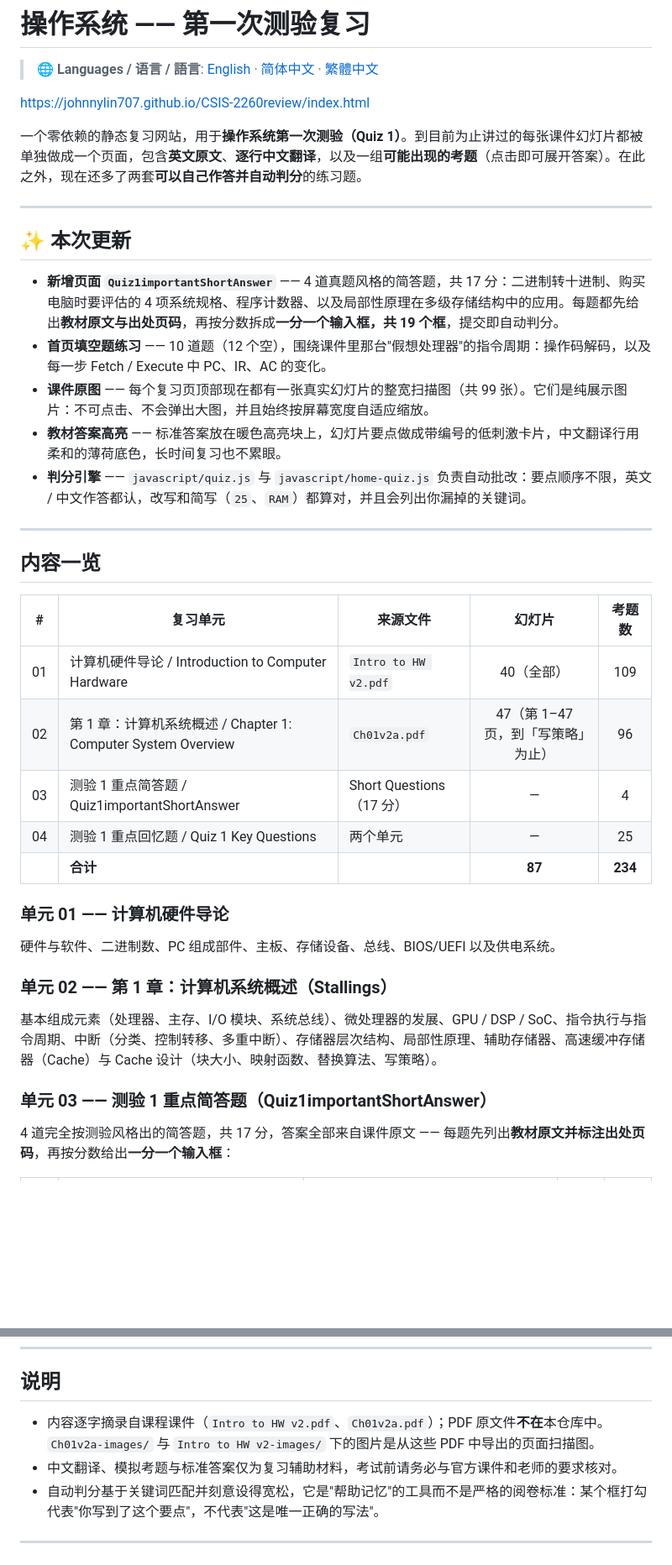
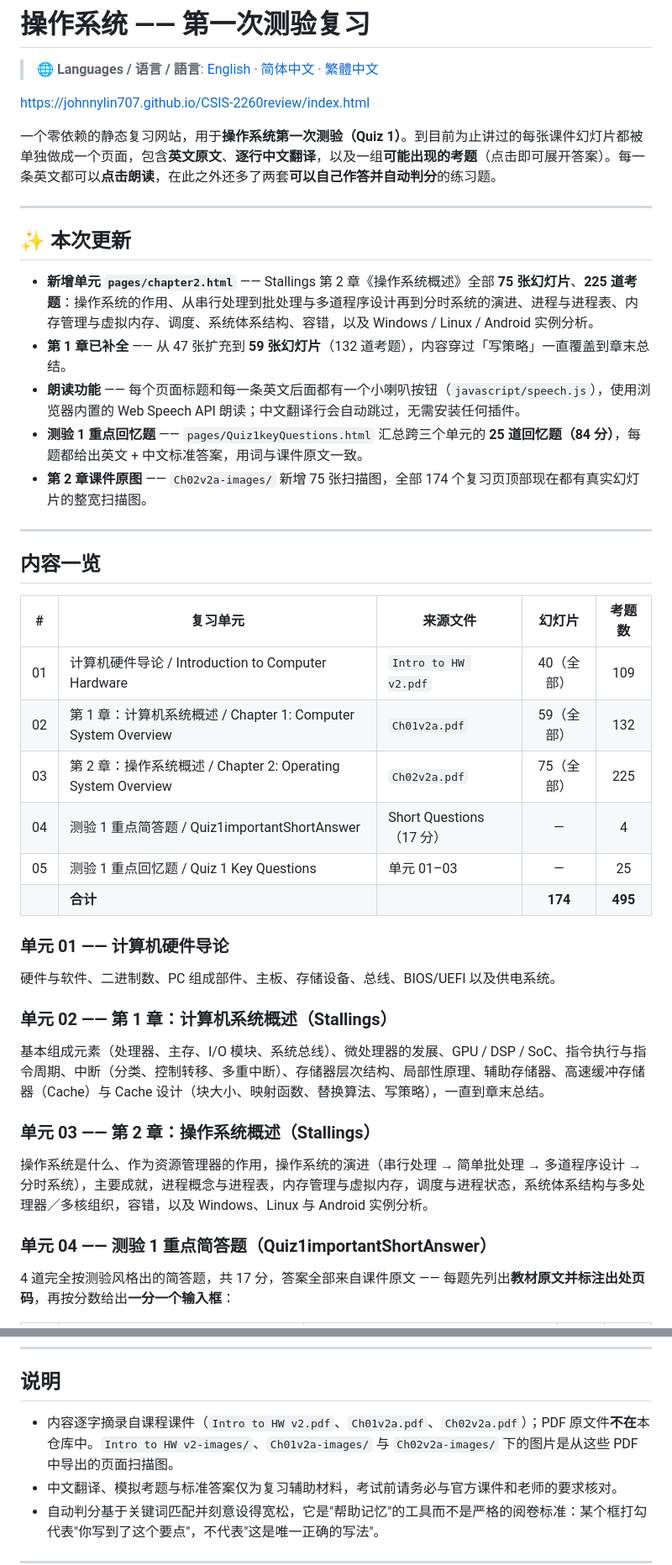
Before and after one commit to JohnnyLin707/2260Quiz1review, a Markdown page: README.zh-CN.md, 2 parts joined by grey strips. Shown at 84% size. GitHub-like rendering; blank space fills up the shorter version.

```diff
--- a/README.zh-CN.md
+++ b/README.zh-CN.md
@@ -4,17 +4,17 @@
 
 https://johnnylin707.github.io/CSIS-2260review/index.html
 
-一个零依赖的静态复习网站，用于**操作系统第一次测验（Quiz 1）**。到目前为止讲过的每张课件幻灯片都被单独做成一个页面，包含**英文原文**、**逐行中文翻译**，以及一组**可能出现的考题**（点击即可展开答案）。在此之外，现在还多了两套**可以自己作答并自动判分**的练习题。
+一个零依赖的静态复习网站，用于**操作系统第一次测验（Quiz 1）**。到目前为止讲过的每张课件幻灯片都被单独做成一个页面，包含**英文原文**、**逐行中文翻译**，以及一组**可能出现的考题**（点击即可展开答案）。每一条英文都可以**点击朗读**，在此之外还多了两套**可以自己作答并自动判分**的练习题。
 
 ---
 
 ## ✨ 本次更新
 
-- **新增页面 `Quiz1importantShortAnswer`** —— 4 道真题风格的简答题，共 17 分：二进制转十进制、购买电脑时要评估的 4 项系统规格、程序计数器、以及局部性原理在多级存储结构中的应用。每题都先给出**教材原文与出处页码**，再按分数拆成**一分一个输入框，共 19 个框**，提交即自动判分。
-- **首页填空题练习** —— 10 道题（12 个空），围绕课件里那台"假想处理器"的指令周期：操作码解码，以及每一步 Fetch / Execute 中 PC、IR、AC 的变化。
-- **课件原图** —— 每个复习页顶部现在都有一张真实幻灯片的整宽扫描图（共 99 张）。它们是纯展示图片：不可点击、不会弹出大图，并且始终按屏幕宽度自适应缩放。
-- **教材答案高亮** —— 标准答案放在暖色高亮块上，幻灯片要点做成带编号的低刺激卡片，中文翻译行用柔和的薄荷底色，长时间复习也不累眼。
-- **判分引擎** —— `javascript/quiz.js` 与 `javascript/home-quiz.js` 负责自动批改：要点顺序不限，英文 / 中文作答都认，改写和简写（`25`、`RAM`）都算对，并且会列出你漏掉的关键词。
+- **新增单元 `pages/chapter2.html`** —— Stallings 第 2 章《操作系统概述》全部 **75 张幻灯片**、**225 道考题**：操作系统的作用、从串行处理到批处理与多道程序设计再到分时系统的演进、进程与进程表、内存管理与虚拟内存、调度、系统体系结构、容错，以及 Windows / Linux / Android 实例分析。
+- **第 1 章已补全** —— 从 47 张扩充到 **59 张幻灯片**（132 道考题），内容穿过「写策略」一直覆盖到章末总结。
+- **朗读功能** —— 每个页面标题和每一条英文后面都有一个小喇叭按钮（`javascript/speech.js`），使用浏览器内置的 Web Speech API 朗读；中文翻译行会自动跳过，无需安装任何插件。
+- **测验 1 重点回忆题** —— `pages/Quiz1keyQuestions.html` 汇总跨三个单元的 **25 道回忆题（84 分）**，每题都给出英文 + 中文标准答案，用词与课件原文一致。
+- **第 2 章课件原图** —— `Ch02v2a-images/` 新增 75 张扫描图，全部 174 个复习页顶部现在都有真实幻灯片的整宽扫描图。
 
 ---
 
@@ -23,18 +23,22 @@ https://johnnylin707.github.io/CSIS-2260review/index.html
 | # | 复习单元 | 来源文件 | 幻灯片 | 考题数 |
 |---|---------|---------|:------:|:------:|
 | 01 | 计算机硬件导论 / Introduction to Computer Hardware | `Intro to HW v2.pdf` | 40（全部） | 109 |
-| 02 | 第 1 章：计算机系统概述 / Chapter 1: Computer System Overview | `Ch01v2a.pdf` | 47（第 1–47 页，到「写策略」为止） | 96 |
-| 03 | 测验 1 重点简答题 / Quiz1importantShortAnswer | Short Questions（17 分） | — | 4 |
-| 04 | 测验 1 重点回忆题 / Quiz 1 Key Questions | 两个单元 | — | 25 |
-| | **合计** | | **87** | **234** |
+| 02 | 第 1 章：计算机系统概述 / Chapter 1: Computer System Overview | `Ch01v2a.pdf` | 59（全部） | 132 |
+| 03 | 第 2 章：操作系统概述 / Chapter 2: Operating System Overview | `Ch02v2a.pdf` | 75（全部） | 225 |
+| 04 | 测验 1 重点简答题 / Quiz1importantShortAnswer | Short Questions（17 分） | — | 4 |
+| 05 | 测验 1 重点回忆题 / Quiz 1 Key Questions | 单元 01–03 | — | 25 |
+| | **合计** | | **174** | **495** |
 
 ### 单元 01 —— 计算机硬件导论
 硬件与软件、二进制数、PC 组成部件、主板、存储设备、总线、BIOS/UEFI 以及供电系统。
 
 ### 单元 02 —— 第 1 章：计算机系统概述（Stallings）
-基本组成元素（处理器、主存、I/O 模块、系统总线）、微处理器的发展、GPU / DSP / SoC、指令执行与指令周期、中断（分类、控制转移、多重中断）、存储器层次结构、局部性原理、辅助存储器、高速缓冲存储器（Cache）与 Cache 设计（块大小、映射函数、替换算法、写策略）。
+基本组成元素（处理器、主存、I/O 模块、系统总线）、微处理器的发展、GPU / DSP / SoC、指令执行与指令周期、中断（分类、控制转移、多重中断）、存储器层次结构、局部性原理、辅助存储器、高速缓冲存储器（Cache）与 Cache 设计（块大小、映射函数、替换算法、写策略），一直到章末总结。
 
-### 单元 03 —— 测验 1 重点简答题（Quiz1importantShortAnswer）
+### 单元 03 —— 第 2 章：操作系统概述（Stallings）
+操作系统是什么、作为资源管理器的作用，操作系统的演进（串行处理 → 简单批处理 → 多道程序设计 → 分时系统），主要成就，进程概念与进程表，内存管理与虚拟内存，调度与进程状态，系统体系结构与多处理器／多核组织，容错，以及 Windows、Linux 与 Android 实例分析。
+
+### 单元 04 —— 测验 1 重点简答题（Quiz1importantShortAnswer）
 4 道完全按测验风格出的简答题，共 17 分，答案全部来自课件原文 —— 每题先列出**教材原文并标注出处页码**，再按分数给出**一分一个输入框**：
 
 | 题 | 考点 | 出处 | 分值 | 框数 |
@@ -136,7 +150,7 @@ python3 -m http.server 8000
 
 ## 说明
 
-- 内容逐字摘录自课程课件（`Intro to HW v2.pdf`、`Ch01v2a.pdf`）；PDF 原文件**不在**本仓库中。`Ch01v2a-images/` 与 `Intro to HW v2-images/` 下的图片是从这些 PDF 中导出的页面扫描图。
+- 内容逐字摘录自课程课件（`Intro to HW v2.pdf`、`Ch01v2a.pdf`、`Ch02v2a.pdf`）；PDF 原文件**不在**本仓库中。`Intro to HW v2-images/`、`Ch01v2a-images/` 与 `Ch02v2a-images/` 下的图片是从这些 PDF 中导出的页面扫描图。
 - 中文翻译、模拟考题与标准答案仅为复习辅助材料，考试前请务必与官方课件和老师的要求核对。
 - 自动判分基于关键词匹配并刻意设得宽松，它是"帮助记忆"的工具而不是严格的阅卷标准：某个框打勾代表"你写到了这个要点"，不代表"这是唯一正确的写法"。
 
```
Also changed, not shown: other parts of README.zh-CN.md (+16 -6 lines), README.md (+33 -19 lines), README.zh-TW.md (+33 -19 lines).
